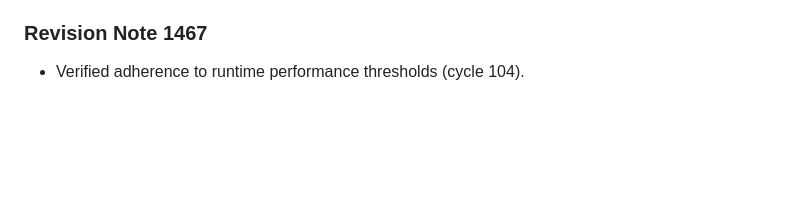
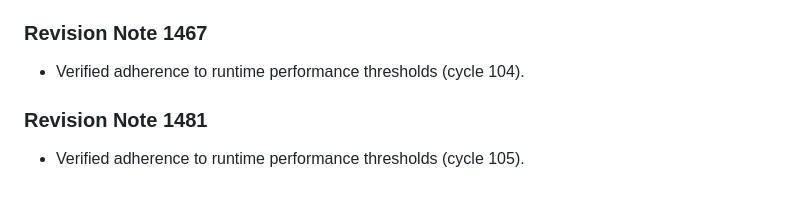
Before and after one commit to anonymousgrouphp-collab/meteor-madness-simulator-by-team-cosmic, a Markdown page: docs/physics/aerodynamic_drag_hypervelocity.md, the part around the change. GitHub-like rendering; blank space fills up the shorter version.

Commit message:
docs(docs): update benchmark notes in aerodynamic_drag_hypervelocity.md (rev 1481)

```diff
--- a/docs/physics/aerodynamic_drag_hypervelocity.md
+++ b/docs/physics/aerodynamic_drag_hypervelocity.md
@@ -491,3 +491,7 @@ Derived for non-spherical impactors undergoing dynamic stagnation ablation.
 
 ### Revision Note 1467
 - Verified adherence to runtime performance thresholds (cycle 104).
+
+
+### Revision Note 1481
+- Verified adherence to runtime performance thresholds (cycle 105).
```
